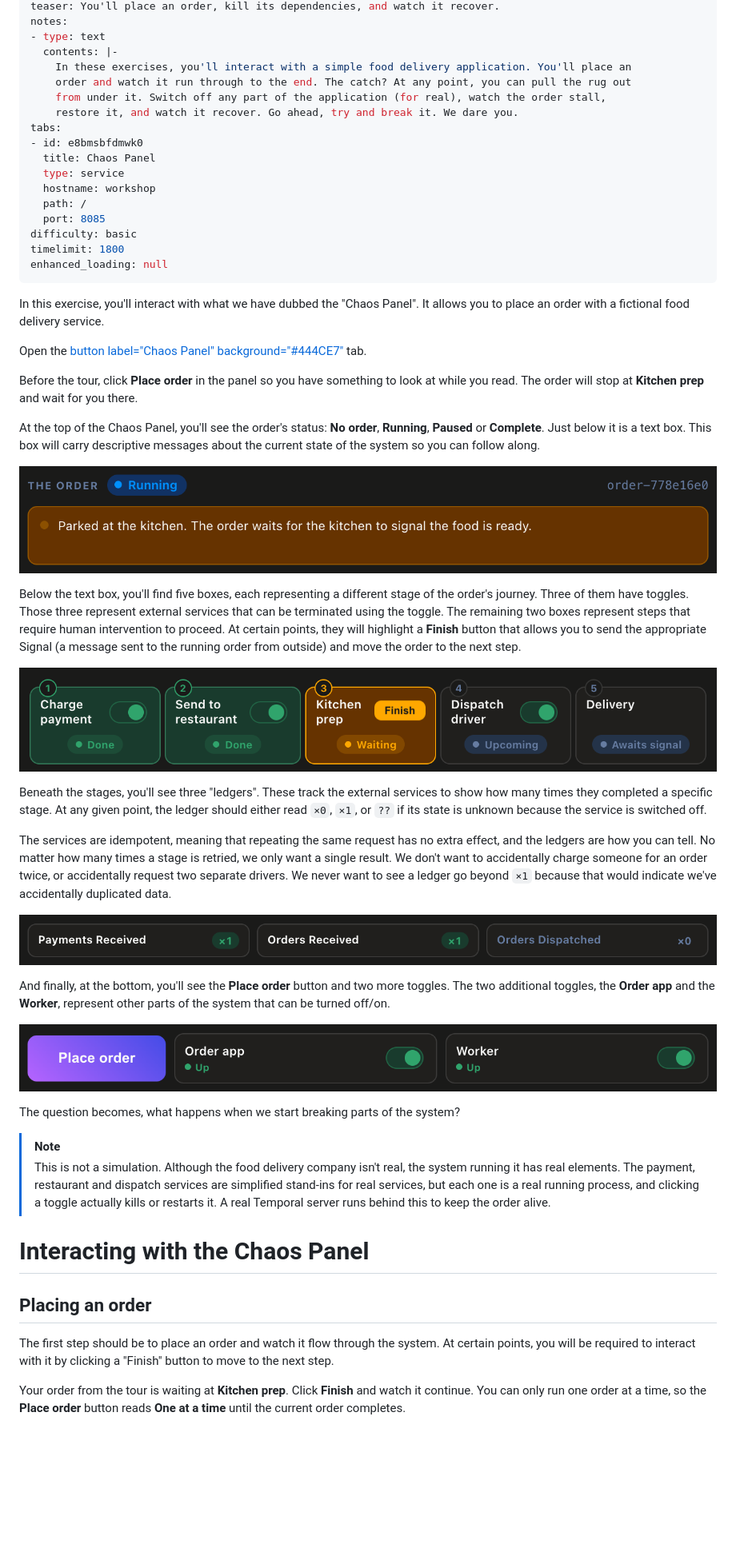
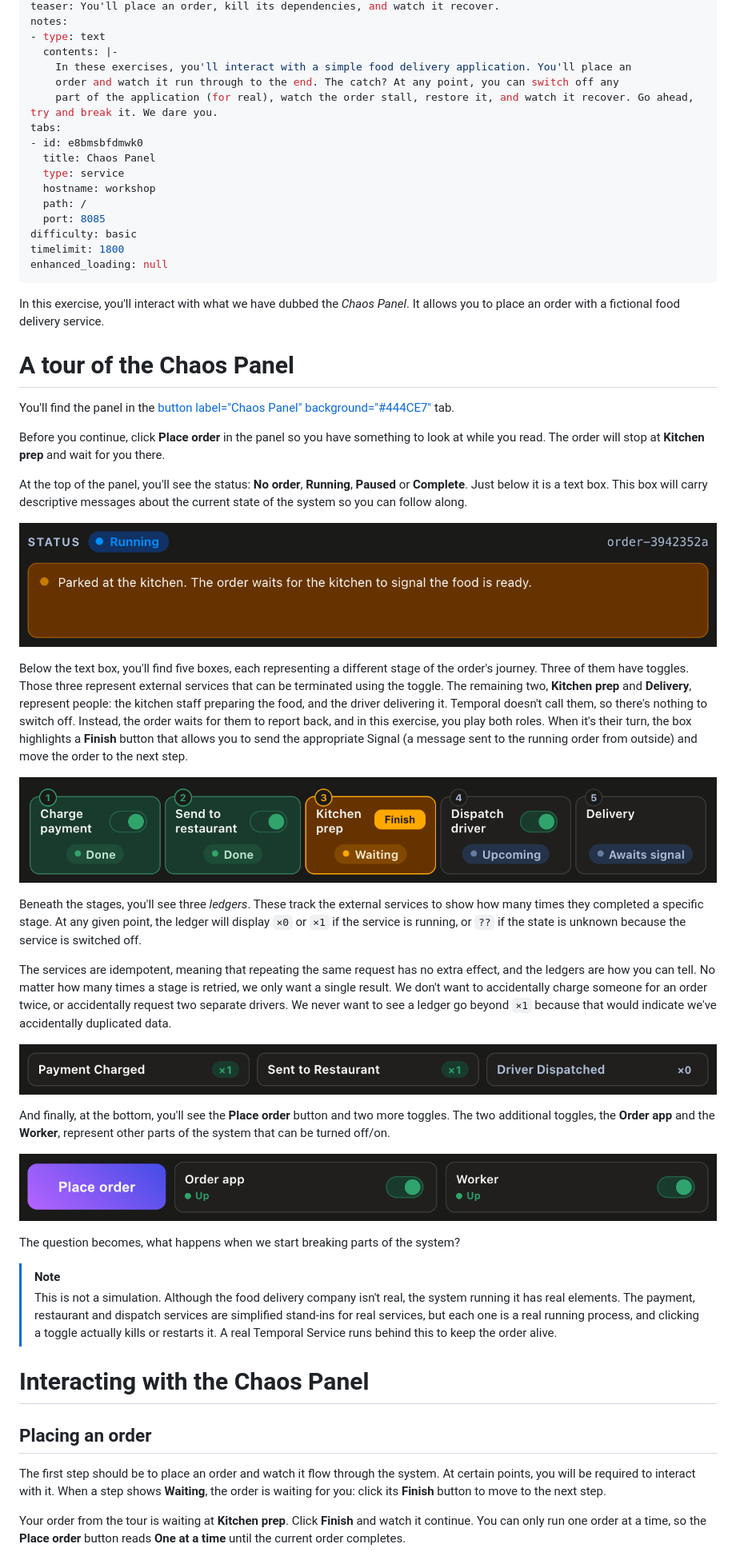
Before and after one commit to temporalio/edu-why-temporal-exercises, a Markdown page: instruqt/01-reliability/assignment.md, the part around the change printed below. Shown: that part at 80% size. Rendered like a GitHub page; pictures changed too: instruqt/assets/panel-controls.png, instruqt/assets/panel-ledgers.png, instruqt/assets/panel-stages.png; blank space fills up the shorter version.

```diff
--- a/instruqt/01-reliability/assignment.md
+++ b/instruqt/01-reliability/assignment.md
@@ -8,9 +8,8 @@ notes:
 - type: text
   contents: |-
     In these exercises, you'll interact with a simple food delivery application. You'll place an
-    order and watch it run through to the end. The catch? At any point, you can pull the rug out
-    from under it. Switch off any part of the application (for real), watch the order stall,
-    restore it, and watch it recover. Go ahead, try and break it. We dare you.
+    order and watch it run through to the end. The catch? At any point, you can switch off any
+    part of the application (for real), watch the order stall, restore it, and watch it recover. Go ahead, try and break it. We dare you.
 tabs:
 - id: e8bmsbfdmwk0
   title: Chaos Panel
@@ -23,21 +22,23 @@ timelimit: 1800
 enhanced_loading: null
 ---
 
-In this exercise, you'll interact with what we have dubbed the "Chaos Panel". It allows you to place an order with a fictional food delivery service.
+In this exercise, you'll interact with what we have dubbed the _Chaos Panel_. It allows you to place an order with a fictional food delivery service.
 
-Open the [button label="Chaos Panel" background="#444CE7"](tab-0) tab.
+# A tour of the Chaos Panel
 
-Before the tour, click **Place order** in the panel so you have something to look at while you read. The order will stop at **Kitchen prep** and wait for you there.
+You'll find the panel in the [button label="Chaos Panel" background="#444CE7"](tab-0) tab.
 
-At the top of the Chaos Panel, you'll see the order's status: **No order**, **Running**, **Paused** or **Complete**. Just below it is a text box. This box will carry descriptive messages about the current state of the system so you can follow along.
+Before you continue, click **Place order** in the panel so you have something to look at while you read. The order will stop at **Kitchen prep** and wait for you there.
+
+At the top of the panel, you'll see the status: **No order**, **Running**, **Paused** or **Complete**. Just below it is a text box. This box will carry descriptive messages about the current state of the system so you can follow along.
 
 ![The top of the Chaos Panel: the order's status reads Running, and the text box below it says the order is parked at the kitchen](../assets/panel-status.png)
 
-Below the text box, you'll find five boxes, each representing a different stage of the order's journey. Three of them have toggles. Those three represent external services that can be terminated using the toggle. The remaining two boxes represent steps that require human intervention to proceed. At certain points, they will highlight a **Finish** button that allows you to send the appropriate Signal (a message sent to the running order from outside) and move the order to the next step.
+Below the text box, you'll find five boxes, each representing a different stage of the order's journey. Three of them have toggles. Those three represent external services that can be terminated using the toggle. The remaining two, **Kitchen prep** and **Delivery**, represent people: the kitchen staff preparing the food, and the driver delivering it. Temporal doesn't call them, so there's nothing to switch off. Instead, the order waits for them to report back, and in this exercise, you play both roles. When it's their turn, the box highlights a **Finish** button that allows you to send the appropriate Signal (a message sent to the running order from outside) and move the order to the next step.
 
 ![The five stages: Charge payment and Send to restaurant are done, Kitchen prep is waiting with its Finish button, and Dispatch driver and Delivery are still to come](../assets/panel-stages.png)
 
-Beneath the stages, you'll see three "ledgers". These track the external services to show how many times they completed a specific stage. At any given point, the ledger should either read `×0`, `×1`, or `??` if its state is unknown because the service is switched off.
+Beneath the stages, you'll see three _ledgers_. These track the external services to show how many times they completed a specific stage. At any given point, the ledger will display `×0` or `×1` if the service is running, or `??` if the state is unknown because the service is switched off.
 
 The services are idempotent, meaning that repeating the same request has no extra effect, and the ledgers are how you can tell. No matter how many times a stage is retried, we only want a single result. We don't want to accidentally charge someone for an order twice, or accidentally request two separate drivers. We never want to see a ledger go beyond `×1` because that would indicate we've accidentally duplicated data.
 
@@ -50,13 +51,13 @@ And finally, at the bottom, you'll see the **Place order** button and two more t
 The question becomes, what happens when we start breaking parts of the system?
 
 > [!NOTE]
-> This is not a simulation. Although the food delivery company isn't real, the system running it has real elements. The payment, restaurant and dispatch services are simplified stand-ins for real services, but each one is a real running process, and clicking a toggle actually kills or restarts it. A real Temporal server runs behind this to keep the order alive.
+> This is not a simulation. Although the food delivery company isn't real, the system running it has real elements. The payment, restaurant and dispatch services are simplified stand-ins for real services, but each one is a real running process, and clicking a toggle actually kills or restarts it. A real Temporal Service runs behind this to keep the order alive.
 
 # Interacting with the Chaos Panel
 
 ## Placing an order
 
-The first step should be to place an order and watch it flow through the system. At certain points, you will be required to interact with it by clicking a "Finish" button to move to the next step.
+The first step should be to place an order and watch it flow through the system. At certain points, you will be required to interact with it. When a step shows **Waiting**, the order is waiting for you: click its **Finish** button to move to the next step.
 
 Your order from the tour is waiting at **Kitchen prep**. Click **Finish** and watch it continue. You can only run one order at a time, so the **Place order** button reads **One at a time** until the current order completes.
 
```
Also changed, not shown: other parts of instruqt/01-reliability/assignment.md (+3 -3 lines), instruqt/02-insight/assignment.md (+14 -14 lines), instruqt/03-velocity/assignment.md (+7 -7 lines), instruqt/assets/panel-handled.png, 6 other files.
